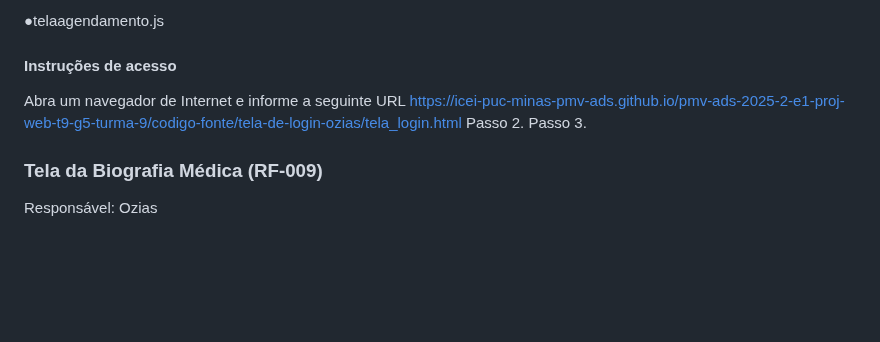
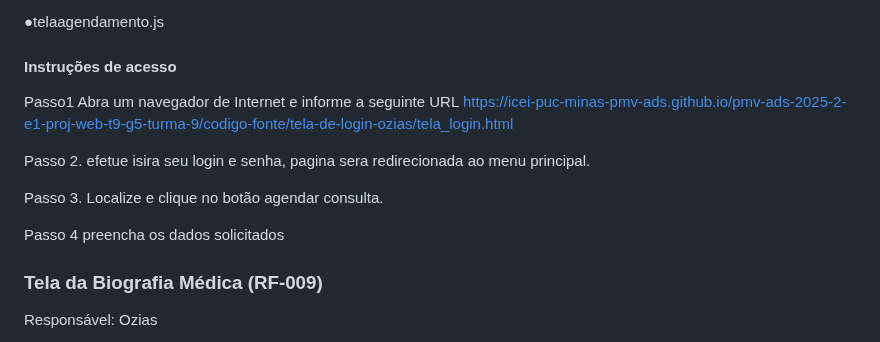
Before and after one commit to Andryws121/Trabalho-Faculdade-Sistema-De-Cl-nica-M-dica, a Markdown page: documentos/06-Programação de Funcionalidades.md, the part around one of its changes. Rendered like a GitHub page; blank space fills up the shorter version.

```diff
--- a/documentos/06-Programação de Funcionalidades.md
+++ b/documentos/06-Programação de Funcionalidades.md
@@ -237,12 +237,17 @@ RF-03	A aplicação deve permitir marcação de consulta online.
 ●telaagendamento.js
 
 #### Instruções de acesso
+Passo1
+Abra um navegador de Internet e informe a seguinte URL https://icei-puc-minas-pmv-ads.github.io/pmv-ads-2025-2-e1-proj-web-t9-g5-turma-9/codigo-fonte/tela-de-login-ozias/tela_login.html
 
-Abra um navegador de Internet e informe a seguinte URL https://icei-puc-minas-pmv-ads.github.io/pmv-ads-2025-2-e1-proj-web-t9-g5-turma-9/codigo-fonte/tela-de-login-ozias/tela_login.html
 Passo 2.
+efetue isira seu login e senha, pagina sera redirecionada ao menu principal.
+
 Passo 3.
+Localize e clique no botão agendar consulta.
 
-
+Passo 4
+preencha os dados solicitados
 
 
 
```
Also changed, not shown: other parts of documentos/06-Programação de Funcionalidades.md (+1 -1 lines).
